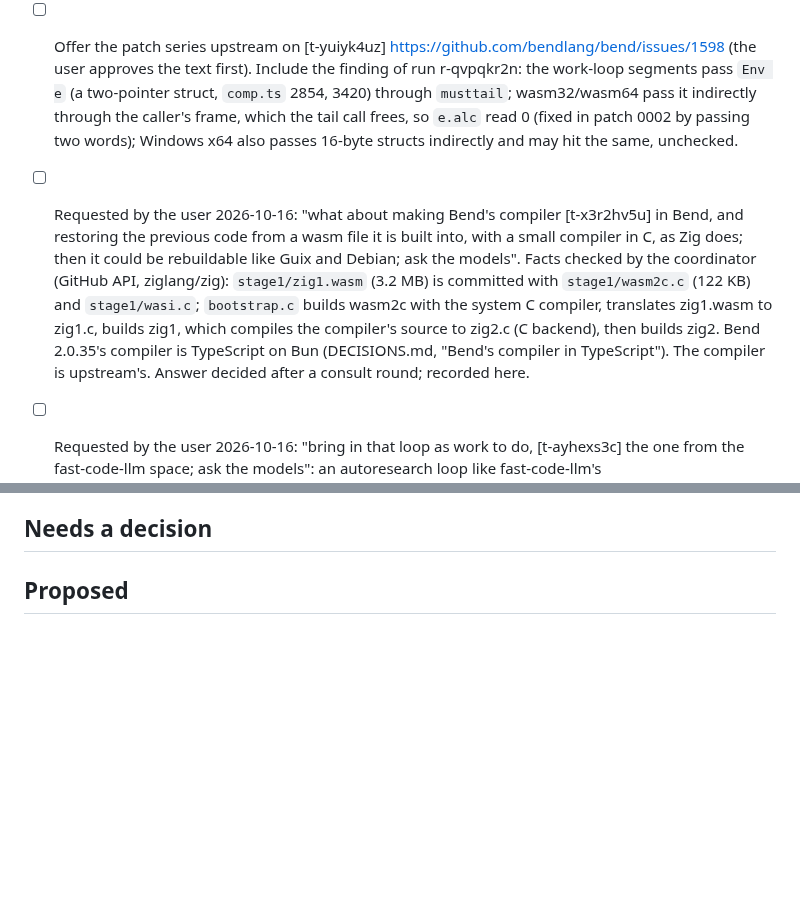
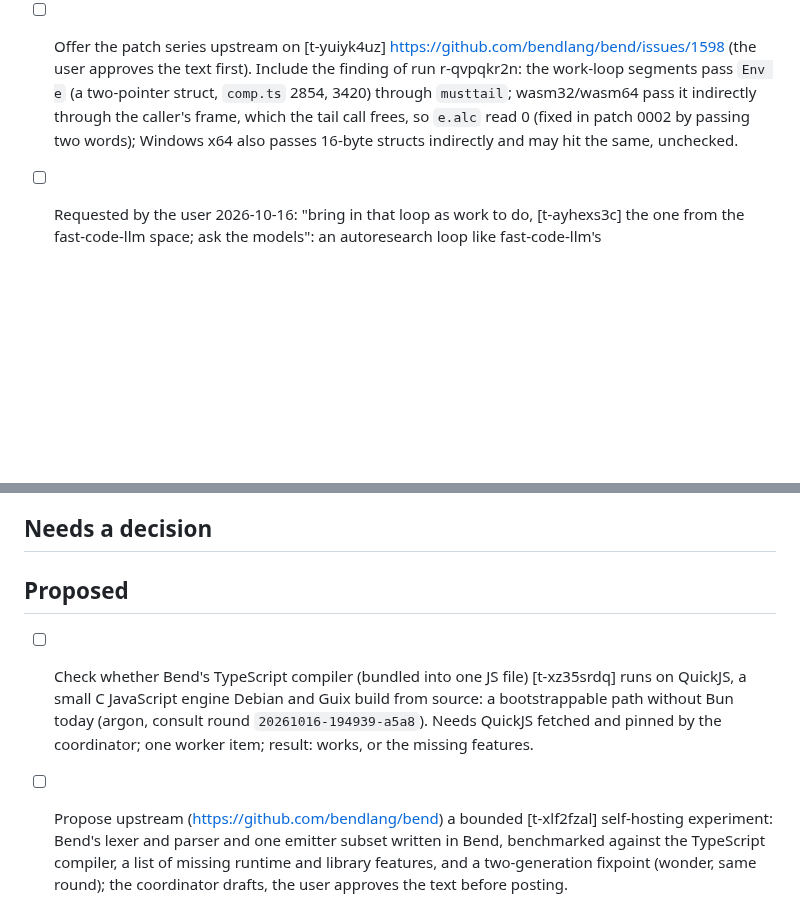
Before and after one commit to rofrol/bend-wasm, a Markdown page: TODO.md, 2 parts joined by grey strips. Drawn GitHub-style; blank space fills up the shorter version.

```diff
--- a/TODO.md
+++ b/TODO.md
@@ -73,18 +73,6 @@ Plan and context: `docs/plan.md`.
   words); Windows x64 also passes 16-byte structs indirectly and may hit
   the same, unchecked.
 
-- [ ] Requested by the user 2026-10-16: "what about making Bend's compiler [t-x3r2hv5u]
-  in Bend, and restoring the previous code from a wasm file it is built
-  into, with a small compiler in C, as Zig does; then it could be
-  rebuildable like Guix and Debian; ask the models". Facts checked by the
-  coordinator (GitHub API, ziglang/zig): `stage1/zig1.wasm` (3.2 MB) is
-  committed with `stage1/wasm2c.c` (122 KB) and `stage1/wasi.c`;
-  `bootstrap.c` builds wasm2c with the system C compiler, translates
-  zig1.wasm to zig1.c, builds zig1, which compiles the compiler's source to
-  zig2.c (C backend), then builds zig2. Bend 2.0.35's compiler is
-  TypeScript on Bun (DECISIONS.md, "Bend's compiler in TypeScript"). The
-  compiler is upstream's. Answer decided after a consult round; recorded
-  here.
 - [ ] Requested by the user 2026-10-16: "bring in that loop as work to do, [t-ayhexs3c]
   the one from the fast-code-llm space; ask the models": an autoresearch
   loop like fast-code-llm's (`~/personal_projects/fast-code-llm/loop/`,
@@ -141,3 +129,14 @@ Plan and context: `docs/plan.md`.
 ## Needs a decision
 
 ## Proposed
+- [ ] Check whether Bend's TypeScript compiler (bundled into one JS file) [t-xz35srdq]
+  runs on QuickJS, a small C JavaScript engine Debian and Guix build from
+  source: a bootstrappable path without Bun today (argon, consult round
+  `20261016-194939-a5a8`). Needs QuickJS fetched and pinned by the
+  coordinator; one worker item; result: works, or the missing features.
+- [ ] Propose upstream (https://github.com/bendlang/bend) a bounded [t-xlf2fzal]
+  self-hosting experiment: Bend's lexer and parser and one emitter subset
+  written in Bend, benchmarked against the TypeScript compiler, a list of
+  missing runtime and library features, and a two-generation fixpoint
+  (wonder, same round); the coordinator drafts, the user approves the text
+  before posting.
```
Also changed, not shown: DECISIONS.md (+25 -0 lines).
